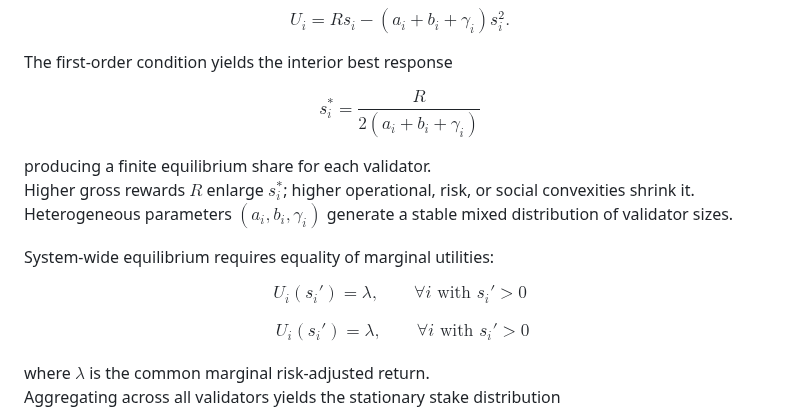
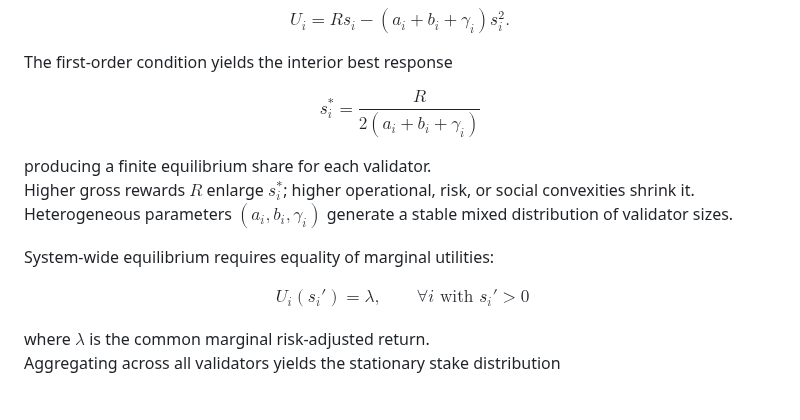
Before and after one commit to CiMillan/stacking-game-academic, a Markdown page: README.md, the part around the change. GitHub-like rendering.

Commit message:
Refine equations formatting in README
Removed unnecessary line breaks and adjusted formatting for equations in README.

```diff
--- a/README.md
+++ b/README.md
@@ -52,7 +52,7 @@ $$
 The first-order condition yields the interior best response
 
 $$
-\boxed{\, s_i^{*} = \dfrac{R}{2(a_i + b_i + \gamma_i)} \,} \tag{1}
+\boxed{\ s_i^{*} = \dfrac{R}{2(a_i + b_i + \gamma_i)} \,} \tag{1}
 $$
 
 producing a finite equilibrium share for each validator.
@@ -60,11 +60,6 @@ Higher gross rewards $R$ enlarge $s_i^{*}$; higher operational, risk, or social
 Heterogeneous parameters $(a_i,b_i,\gamma_i)$ generate a stable mixed distribution of validator sizes.
 
 System-wide equilibrium requires equality of marginal utilities:
-
-$$
-\tag{2} U_i(s_i') = \lambda , \qquad \forall i \text{ with } s_i' > 0
-$$
-
 
 $$
 \begin{aligned}
```
